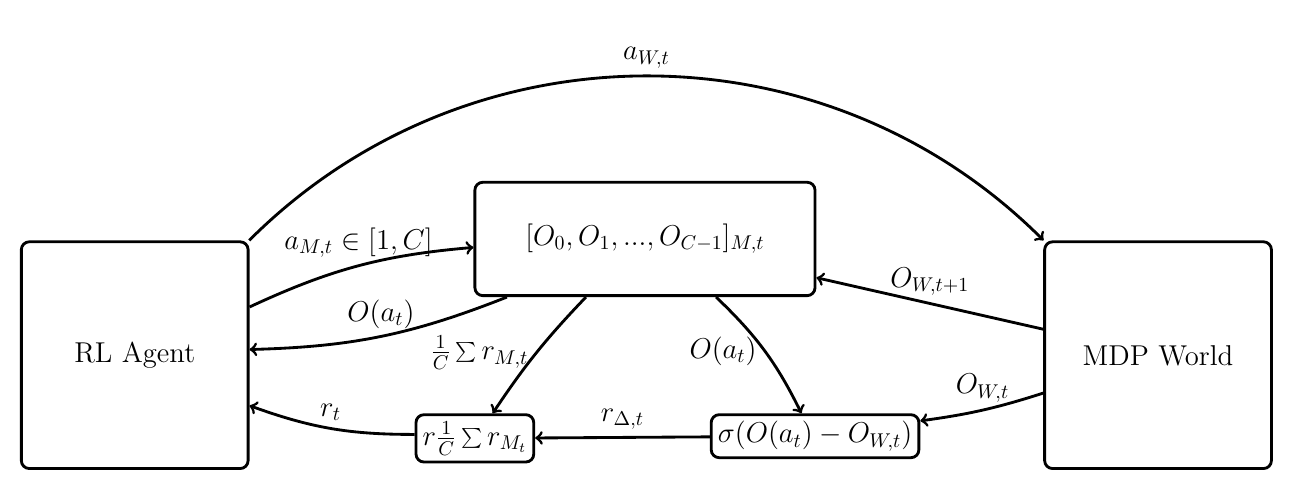
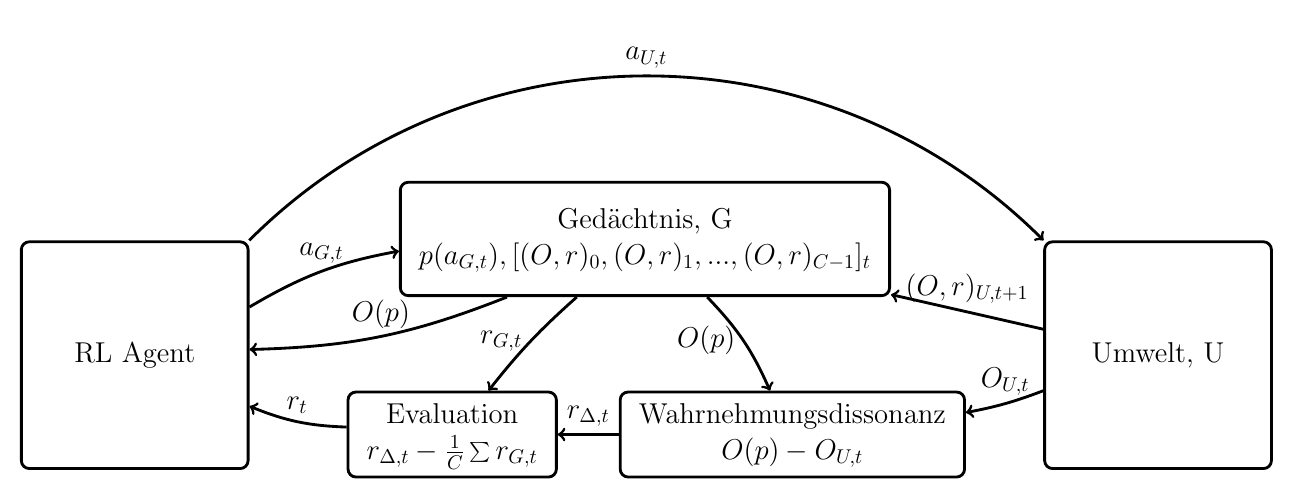
Before and after one commit to TimStraube/Self-evaluating-estimator, a LaTeX figure (docs/architecture.tex): the whole page. Compiled offline with pdfLaTeX.

Commit message:
docs: Improved notation

```diff
--- a/docs/architecture.tex
+++ b/docs/architecture.tex
@@ -12,19 +12,25 @@
 \begin{tikzpicture}[node distance=2cm, auto]
   % Nodes
   \node (agent) [minimum width=4cm, minimum height=4cm, rounded corners] {RL Agent};
-  \node (memory) [above=-1cm of agent, xshift=9cm, minimum width=6cm, minimum height=2cm, rounded corners] {$[O_0, O_1, ..., O_{C-1}]_{M, t}$};
-  \node (world) [right=14cm of agent, minimum width=4cm, minimum height=4cm, rounded corners] {MDP World};
-  \node (evaluator) [rectangle, below=-1cm of agent, xshift=6cm, rounded corners] {$r \frac{1}{C}\sum{r_{M_t}}$};
-  \node (calculator) [rectangle, below=-1cm of agent, xshift=12cm, rounded corners] {$\sigma(O(a_t)-O_{W, t})$};
+  \node (memory) [above=-1cm of agent, xshift=9cm, minimum width=6cm, minimum height=2cm, rounded corners]  {
+    \begin{tabular}{c} Gedächtnis, G \\ $p(a_{G,t}), [(O, r)_0, (O, r)_1, ..., (O, r)_{C-1}]_{t}$ \end{tabular}
+  };
+  \node (world) [right=14cm of agent, minimum width=4cm, minimum height=4cm, rounded corners] {Umwelt, U};
+  \node (evaluator) [rectangle, below=-1.4cm of agent, xshift=5.6cm, rounded corners] {
+    \begin{tabular}{c}  Evaluation \\ $r_{\Delta, t} - \frac{1}{C}\sum{r_{G, t}}$ \end{tabular}
+  };
+  \node (calculator) [rectangle, below=-1.4cm of agent, xshift=11.6cm, rounded corners] {
+    \begin{tabular}{c} Wahrnehmungsdissonanz \\ $O(p)-O_{U, t}$ \end{tabular}
+  };
 
-  \draw[->] (memory) to[bend left=10] node[midway, above, draw=none, fill=none] {$O(a_t)$} (agent);
-  \draw[->] (memory) to[bend right=5] node[midway, left, draw=none, fill=none] {$\frac{1}{C}\sum{r_{M, t}}$} (evaluator);
-  \draw[->] (world) to[bend left=5] node[midway, above, draw=none, fill=none] {$O_{W, t}$} (calculator);
-  \draw[->] (memory) to[bend left=10] node[midway, left, draw=none, fill=none] {$O(a_t)$} (calculator);
+  \draw[->] (memory) to[bend left=10] node[midway, above, draw=none, fill=none] {$O(p)$} (agent);
+  \draw[->] (memory) to[bend right=5] node[midway, left, draw=none, fill=none] {$r_{G, t}$} (evaluator);
+  \draw[->] (world) to[bend left=5] node[midway, above, draw=none, fill=none] {$O_{U, t}$} (calculator);
+  \draw[->] (memory) to[bend left=10] node[midway, left, draw=none, fill=none] {$O(p)$} (calculator);
   \draw[->] (calculator) to[bend left=0] node[midway, above, draw=none, fill=none] {$r_{\Delta, t}$} (evaluator);
-  \draw[->] (agent) to[bend left=10] node[midway, above, draw=none, fill=none] {$a_{M, t} \in {[1, C]}$} (memory);
-  \draw[->] (agent) to[bend left=45] node[midway, above, draw=none, fill=none] {$a_{W, t}$} (world);
-  \draw[->] (world) to[bend left=0] node[midway, above, draw=none, fill=none] {$O_{W, t+1}$} (memory);
+  \draw[->] (agent) to[bend left=10] node[midway, above, draw=none, fill=none] {$a_{G, t}$} (memory);
+  \draw[->] (agent) to[bend left=45] node[midway, above, draw=none, fill=none] {$a_{U, t}$} (world);
+  \draw[->] (world) to[bend left=0] node[midway, above, draw=none, fill=none] {$(O, r)_{U, t+1}$} (memory);
   \draw[->] (evaluator) to[bend left=10] node[midway, above, draw=none, fill=none] {$r_t$} (agent);
 \end{tikzpicture}
 \end{document}
```
Also changed, not shown: docs/architecture.pdf.
